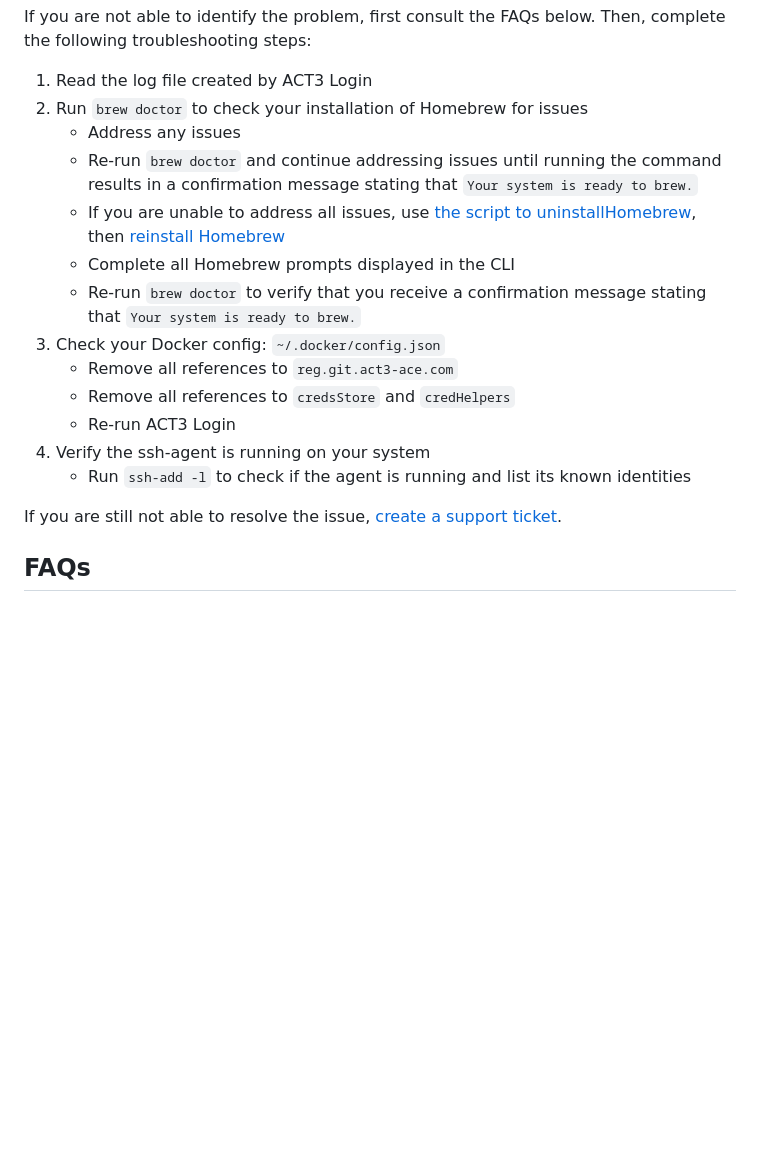
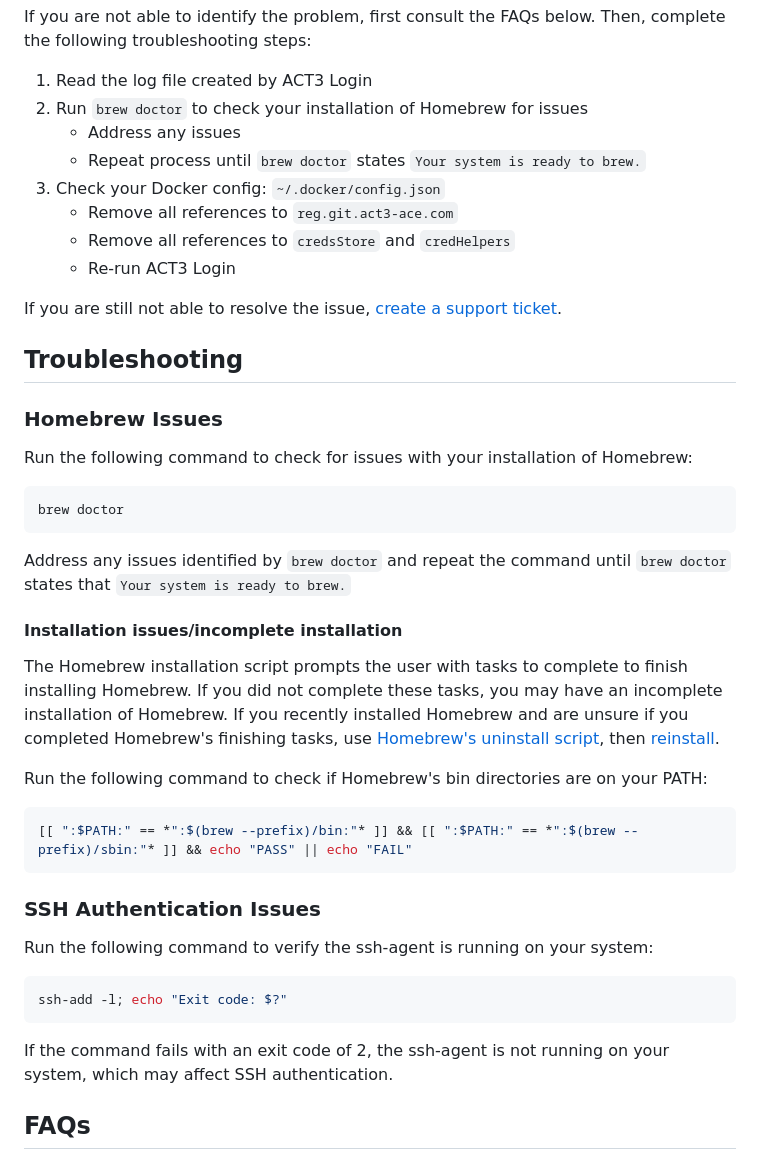
Before and after one commit to act3-ai/aceup, a Markdown page: docs/troubleshooting-faq.md, the part around the change. Rendered like a GitHub page; blank space fills up the shorter version.

Commit message:
reorg troubleshooting

````diff
--- a/docs/troubleshooting-faq.md
+++ b/docs/troubleshooting-faq.md
@@ -11,18 +11,45 @@ If you are not able to identify the problem, first consult the FAQs below. Then,
 1. Read the log file created by ACT3 Login
 2. Run `brew doctor` to check your installation of Homebrew for issues
     - Address any issues
-    - Re-run `brew doctor` and continue addressing issues until running the command results in a confirmation message stating that `Your system is ready to brew.`
-    - If you are unable to address all issues, use [the script to uninstallHomebrew](https://github.com/homebrew/install#uninstall-homebrew), then [reinstall Homebrew](https://brew.sh/)
-    - Complete all Homebrew prompts displayed in the CLI
-    - Re-run `brew doctor` to verify that you receive a confirmation message stating that `Your system is ready to brew.`
+    - Repeat process until `brew doctor` states `Your system is ready to brew.`
 3. Check your Docker config: `~/.docker/config.json`
    - Remove all references to `reg.git.act3-ace.com`
    - Remove all references to `credsStore` and `credHelpers`
    - Re-run ACT3 Login
-4. Verify the ssh-agent is running on your system
-   - Run `ssh-add -l` to check if the agent is running and list its known identities
 
 If you are still not able to resolve the issue, [create a support ticket](https://git.act3-ace.com/ace/aceup/-/issues/new?issuable_template=Support%20Ticket).
+
+## Troubleshooting
+
+### Homebrew Issues
+
+Run the following command to check for issues with your installation of Homebrew:
+
+```sh
+brew doctor
+```
+
+Address any issues identified by `brew doctor` and repeat the command until `brew doctor` states that `Your system is ready to brew.`
+
+#### Installation issues/incomplete installation
+
+The Homebrew installation script prompts the user with tasks to complete to finish installing Homebrew. If you did not complete these tasks, you may have an incomplete installation of Homebrew. If you recently installed Homebrew and are unsure if you completed Homebrew's finishing tasks, use [Homebrew's uninstall script](https://github.com/homebrew/install#uninstall-homebrew), then [reinstall](https://brew.sh/).
+
+Run the following command to check if Homebrew's bin directories are on your PATH:
+
+```sh
+[[ ":$PATH:" == *":$(brew --prefix)/bin:"* ]] && [[ ":$PATH:" == *":$(brew --prefix)/sbin:"* ]] && echo "PASS" || echo "FAIL"
+```
+
+### SSH Authentication Issues
+
+Run the following command to verify the ssh-agent is running on your system:
+
+```sh
+ssh-add -l; echo "Exit code: $?"
+```
+
+If the command fails with an exit code of 2, the ssh-agent is not running on your system, which may affect SSH authentication.
 
 ## FAQs
 
````
